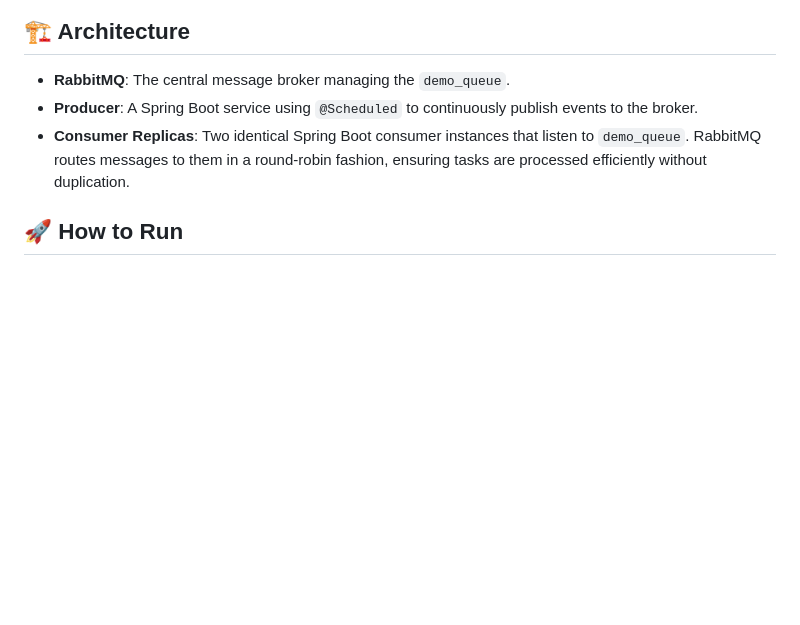
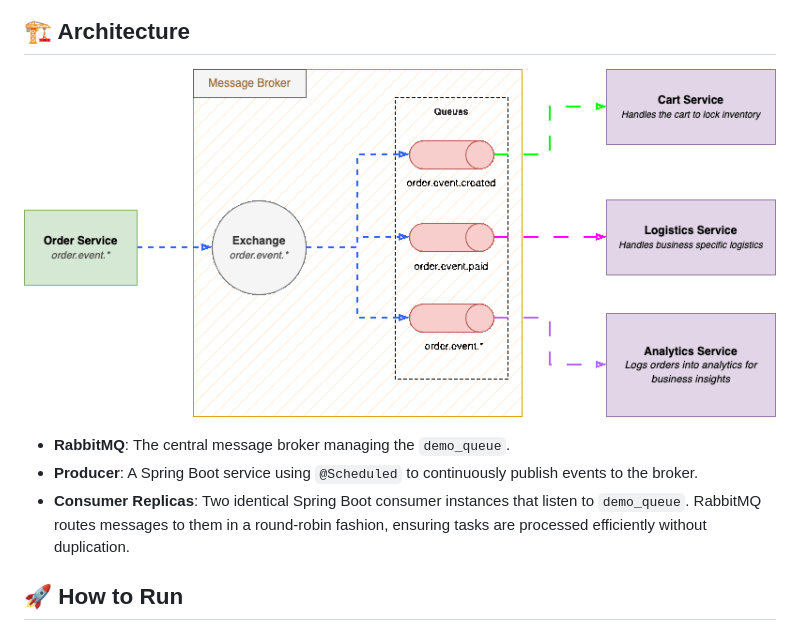
Before and after one commit to JyotimoyKashyap/system-design-labs, a Markdown page: rabbitmq-lab/README.md, the part around one of its changes. Drawn GitHub-style; pictures changed too: rabbitmq-lab/assets/message_broker_dark.gif (added); blank space fills up the shorter version.

Commit message:
docs: add message broker architecture gif to rabbitmq-lab README

```diff
--- a/rabbitmq-lab/README.md
+++ b/rabbitmq-lab/README.md
@@ -5,4 +7,7 @@ This lab demonstrates the **Competing Consumers Pattern** using RabbitMQ, Spring
 ## 🏗 Architecture
+
+![Message Broker Architecture](./assets/message_broker_dark.gif)
+
 - **RabbitMQ**: The central message broker managing the `demo_queue`.
 - **Producer**: A Spring Boot service using `@Scheduled` to continuously publish events to the broker.
 - **Consumer Replicas**: Two identical Spring Boot consumer instances that listen to `demo_queue`. RabbitMQ routes messages to them in a round-robin fashion, ensuring tasks are processed efficiently without duplication.
```
Also changed, not shown: other parts of rabbitmq-lab/README.md (+2 -0 lines).
